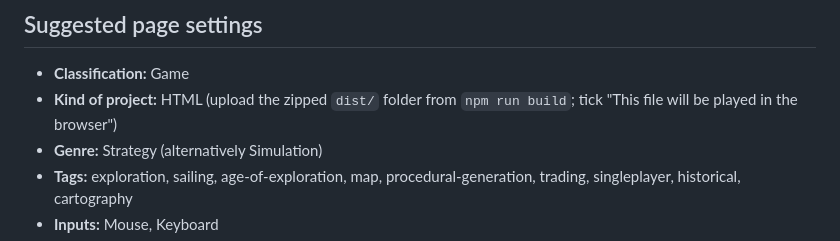
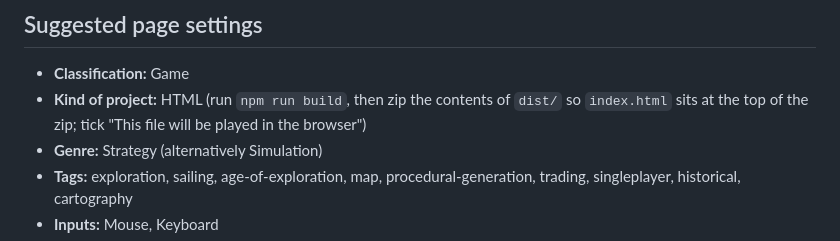
Before and after one commit to loumiy/cartographer, a Markdown page: docs/itch-page.md, the part around the change. Rendered like a GitHub page.

Commit message:
Clarify how to zip the build for itch.io
Co-Authored-By: Claude Opus 5.5 <noreply@anthropic.com>
Claude-Session: https://claude.ai/code/session_01SjER7JNm1RSePGSsQWhPuj

```diff
--- a/docs/itch-page.md
+++ b/docs/itch-page.md
@@ -67,7 +67,7 @@ A voyage takes 3 to 8 minutes. Paying off the ship takes an hour or two, and the
 ## Suggested page settings
 
 - **Classification:** Game
-- **Kind of project:** HTML (upload the zipped `dist/` folder from `npm run build`; tick "This file will be played in the browser")
+- **Kind of project:** HTML (run `npm run build`, then zip the contents of `dist/` so `index.html` sits at the top of the zip; tick "This file will be played in the browser")
 - **Genre:** Strategy (alternatively Simulation)
 - **Tags:** exploration, sailing, age-of-exploration, map, procedural-generation, trading, singleplayer, historical, cartography
 - **Inputs:** Mouse, Keyboard
```
